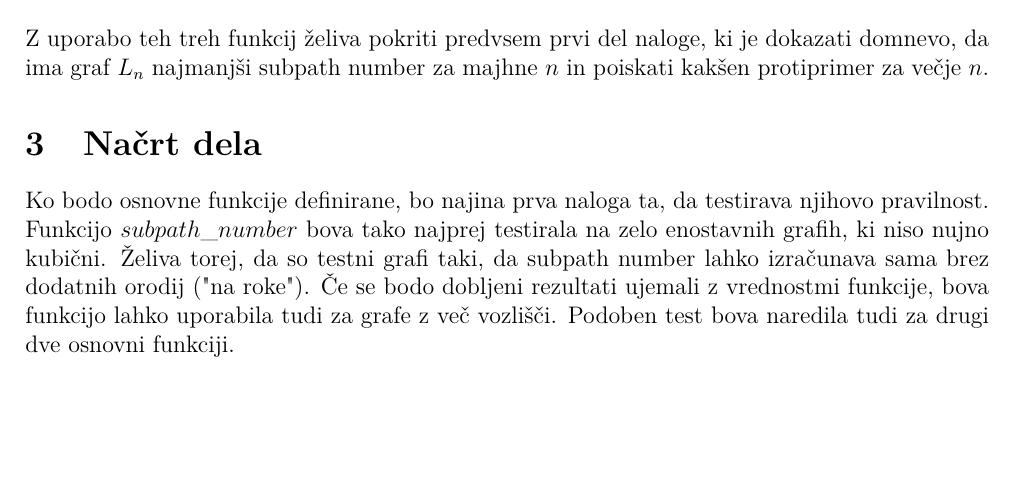
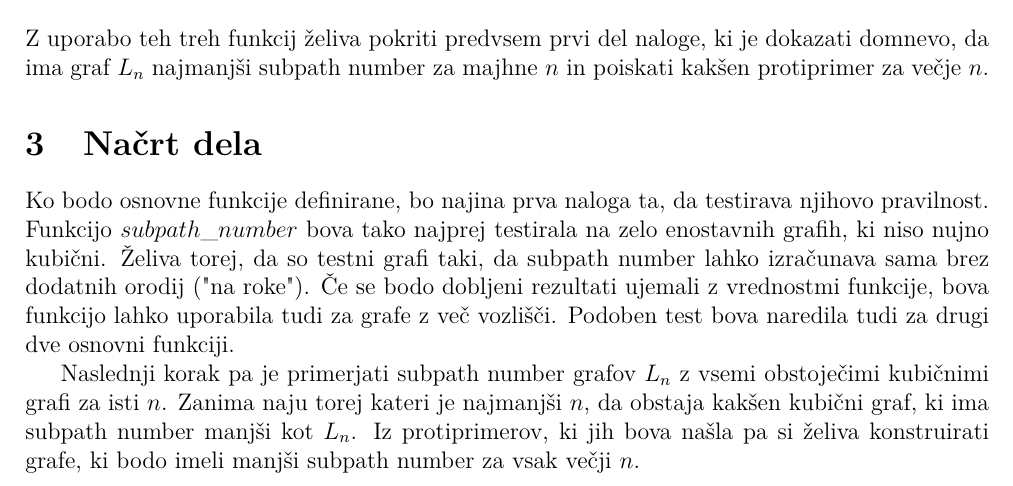
Before and after one commit to ZigaObradovic/FP_Group13, a LaTeX document (Kratek opis/KratekOpis.tex): part of page 2 of 2, cut so that both start at the same text, the shorter picture padded with empty space. Compiled offline with pdfLaTeX.

Commit message:
načrt dela

```diff
--- a/Kratek opis/KratekOpis.tex
+++ b/Kratek opis/KratekOpis.tex
@@ -71,5 +71,8 @@ Z uporabo teh treh funkcij želiva pokriti predvsem prvi del naloge, ki je dokaz
 
 Ko bodo osnovne funkcije definirane, bo najina prva naloga ta, da testirava njihovo pravilnost. Funkcijo $subpath\_number$ bova tako najprej testirala na zelo enostavnih grafih, ki niso nujno kubični. Želiva torej, da so testni grafi taki, da subpath number lahko izračunava sama brez dodatnih orodij ("na roke"). Če se bodo dobljeni rezultati ujemali z vrednostmi funkcije, bova funkcijo lahko uporabila tudi za grafe z več vozlišči. Podoben test bova naredila tudi za drugi dve osnovni funkciji.
 
+Naslednji korak pa je primerjati subpath number grafov $L_n$ z vsemi obstoječimi kubičnimi grafi za isti $n$. Zanima naju torej kateri je najmanjši $n$, da obstaja kakšen kubični graf, ki ima subpath number manjši kot $L_n$. Iz protiprimerov, ki jih bova našla pa si želiva konstruirati grafe, ki bodo imeli manjši subpath number za vsak večji $n$.
+
+
 
 \end{document}
```
Also changed, not shown: Kratek opis/KratekOpis.pdf, 1 other file.
